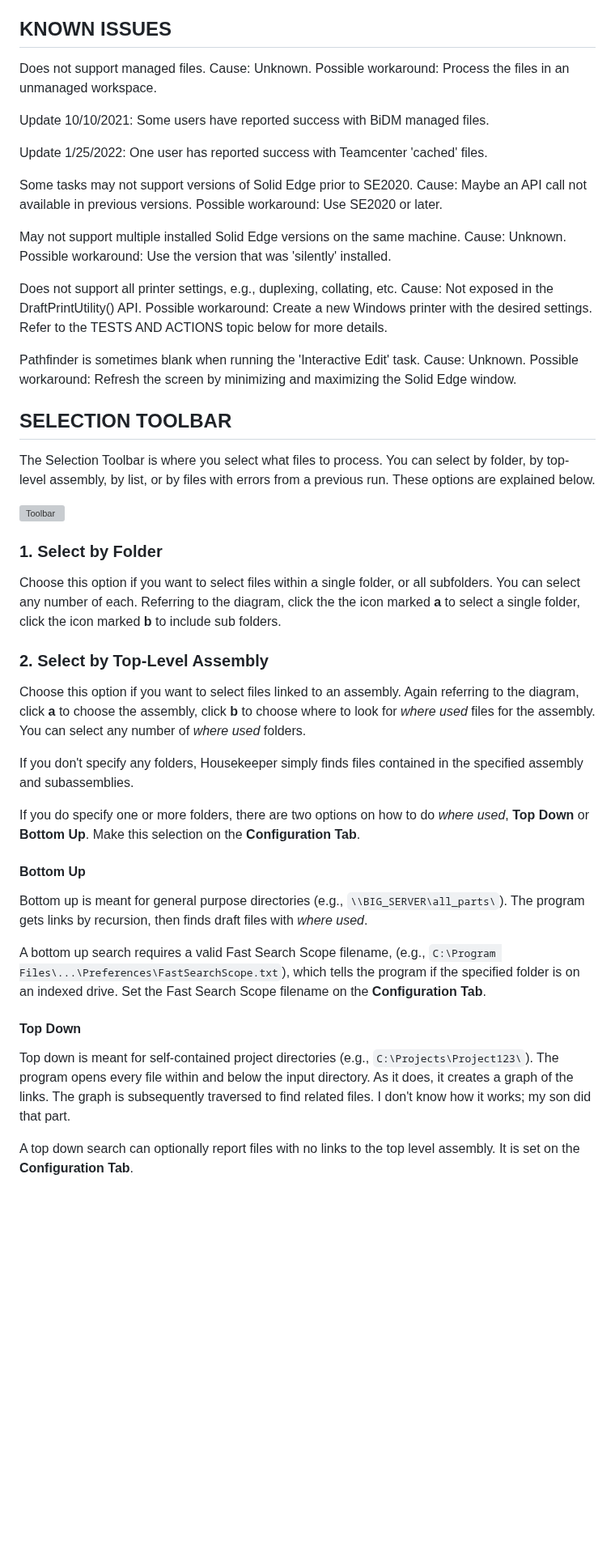
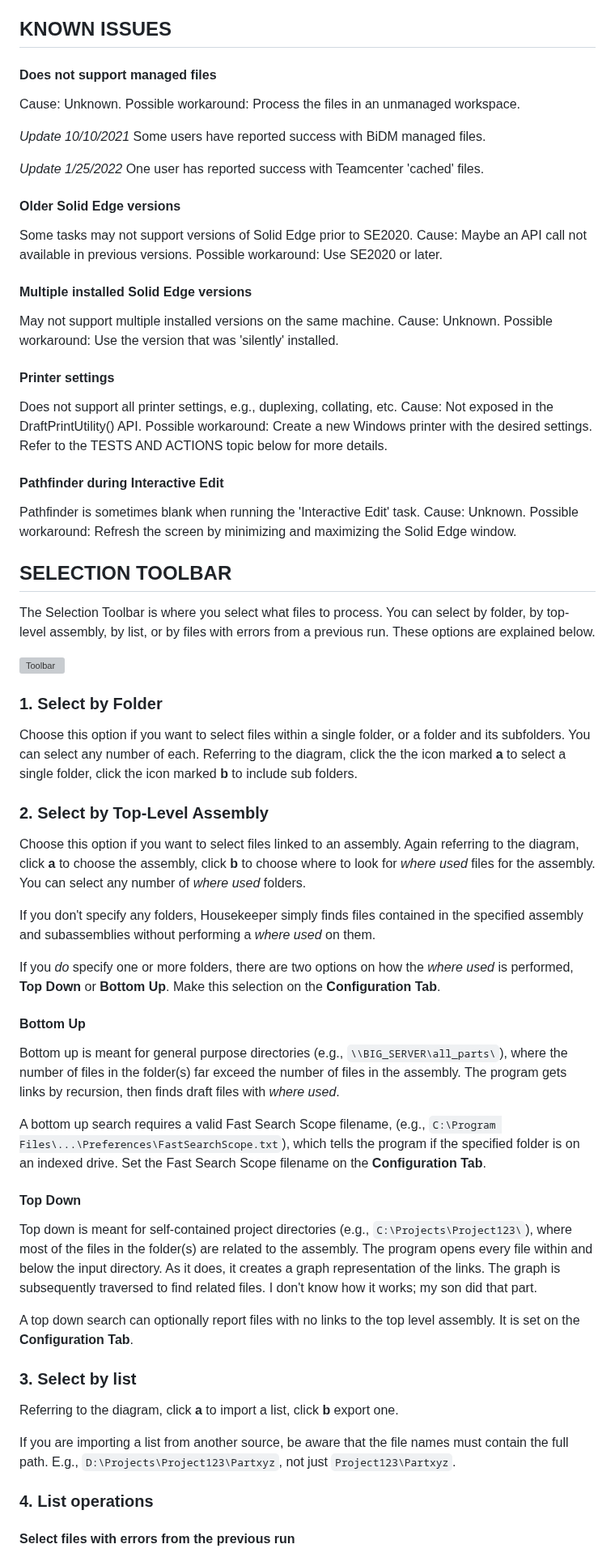
Before and after one commit to rmcanany/SolidEdgeHousekeeper, a Markdown page: README.md, the part around one of its changes. Shown at 81% size. GitHub-like rendering; blank space fills up the shorter version; grey boxes are pictures that could not be loaded.

Commit message:
Continue updating Readme

```diff
--- a/README.md
+++ b/README.md
@@ -103,27 +103,35 @@ Please note this is not a perfect program.  It is not guaranteed not to mess up
 
 ## KNOWN ISSUES
 
-Does not support managed files.  Cause: Unknown.
-Possible workaround: Process the files in an unmanaged workspace.
+#### Does not support managed files
 
-Update 10/10/2021: Some users have reported success with BiDM managed files.
+Cause: Unknown.  Possible workaround: Process the files in an unmanaged
+workspace.
 
-Update 1/25/2022: One user has reported success with Teamcenter 'cached' files.
+*Update 10/10/2021* Some users have reported success with BiDM managed files.
 
+*Update 1/25/2022* One user has reported success with Teamcenter 'cached' files.
+
+#### Older Solid Edge versions
 
 Some tasks may not support versions of Solid Edge prior to SE2020.
 Cause: Maybe an API call not available in previous versions.
 Possible workaround: Use SE2020 or later.
 
+#### Multiple installed Solid Edge versions
 
-May not support multiple installed Solid Edge versions on the same machine.
+May not support multiple installed versions on the same machine.
 Cause: Unknown.
 Possible workaround: Use the version that was 'silently' installed.
+
+#### Printer settings
 
 Does not support all printer settings, e.g., duplexing, collating, etc.
 Cause: Not exposed in the DraftPrintUtility() API.
 Possible workaround: Create a new Windows printer with the desired settings.
 Refer to the TESTS AND ACTIONS topic below for more details.
+
+#### Pathfinder during Interactive Edit
 
 Pathfinder is sometimes blank when running the 'Interactive Edit' task.
 Cause: Unknown.
@@ -143,28 +151,30 @@ These options are explained below.
 ### 1. Select by Folder
 
 Choose this option if you want to select files within a single folder,
-or all subfolders.  You can select any number of each.
-Referring to the diagram, click the the icon marked **a** to select a single folder,
-click the icon marked **b** to include sub folders.
+or a folder and its subfolders.  You can select any number of each.
+Referring to the diagram, click the the icon marked **a** to select a
+single folder, click the icon marked **b** to include sub folders.
 
 ### 2. Select by Top-Level Assembly
 
 Choose this option if you want to select files linked to an assembly.
-Again referring to the diagram, click **a** to choose the assembly, click **b**
-to choose where to look for _where used_ files for the assembly.
-You can select any number of _where used_ folders.
+Again referring to the diagram, click **a** to choose the assembly,
+click **b** to choose where to look for _where used_ files for
+the assembly.  You can select any number of _where used_ folders.
 
 If you don't specify any folders, Housekeeper simply finds
-files contained in the specified assembly and subassemblies.
+files contained in the specified assembly and subassemblies without
+performing a _where used_ on them.
 
-If you do specify one or more folders, there are two options on how to do
-_where used_, **Top Down** or **Bottom Up**.  Make this selection on the
-**Configuration Tab**.
+If you _do_ specify one or more folders, there are two options on how
+the _where used_ is performed, **Top Down** or **Bottom Up**.  Make
+this selection on the **Configuration Tab**.
 
 #### Bottom Up
 
 Bottom up is meant for general purpose directories
-(e.g., `\\BIG_SERVER\all_parts\`).
+(e.g., `\\BIG_SERVER\all_parts\`), where the number of files
+in the folder(s) far exceed the number of files in the assembly.
 The program gets links by recursion, then
 finds draft files with _where used_.
 
@@ -176,11 +186,26 @@ Set the Fast Search Scope filename on the **Configuration Tab**.
 #### Top Down
 
 Top down is meant for self-contained project directories
-(e.g., `C:\Projects\Project123\`).
+(e.g., `C:\Projects\Project123\`), where most of the files
+in the folder(s) are related to the assembly.
 The program opens every file within and below the input directory.
-As it does, it creates a graph of the links.
+As it does, it creates a graph representation of the links.
 The graph is subsequently traversed to find related files.
 I don't know how it works; my son did that part.
 
 A top down search can optionally report files with no links to the
 top level assembly.  It is set on the **Configuration Tab**.
+
+### 3. Select by list
+
+Referring to the diagram, click **a** to import a list,
+click **b** export one.
+
+If you are importing a list from another source, be aware that the
+file names must contain the full path.  E.g.,
+`D:\Projects\Project123\Partxyz`, not just `Project123\Partxyz`.
+
+### 4. List operations
+
+#### Select files with errors from the previous run
+
```
Also changed, not shown: other parts of README.md (+48 -29 lines), My Project/media/RMB_shortcut_menu.png (added), 2 other files.
